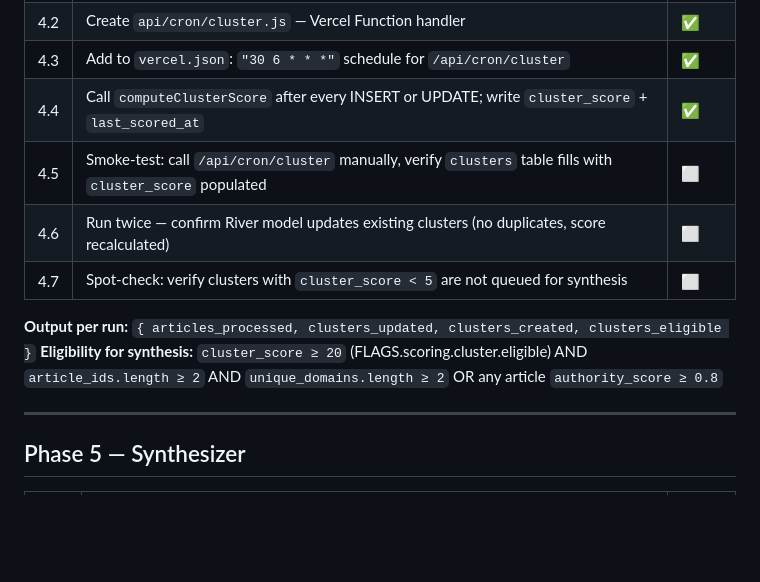
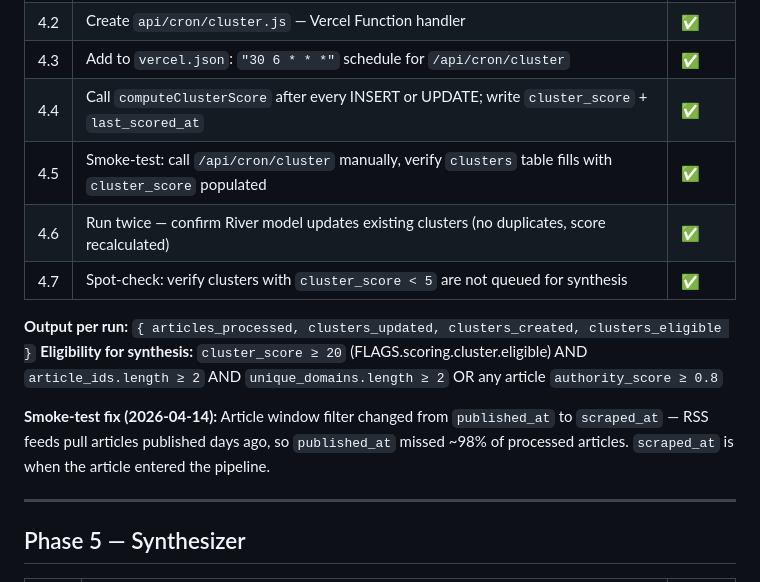
Before and after one commit to aishvar23/quydly, a Markdown page: GOLD_SET_PIPELINE.md, the part around the change. GitHub-like rendering; blank space fills up the shorter version.

Commit message:
chore: mark Phase 4 smoke tests complete in pipeline tracker
4.5, 4.6, 4.7 all passed. Note scraped_at fix discovered during smoke test.

Co-Authored-By: Claude Sonnet 4.6 <noreply@anthropic.com>

```diff
--- a/GOLD_SET_PIPELINE.md
+++ b/GOLD_SET_PIPELINE.md
@@ -164,12 +164,14 @@ story_score = (2 × source_count) + (4 × consistency_score × 10)
 | 4.2 | Create `api/cron/cluster.js` — Vercel Function handler | ✅ |
 | 4.3 | Add to `vercel.json`: `"30 6 * * *"` schedule for `/api/cron/cluster` | ✅ |
 | 4.4 | Call `computeClusterScore` after every INSERT or UPDATE; write `cluster_score` + `last_scored_at` | ✅ |
-| 4.5 | Smoke-test: call `/api/cron/cluster` manually, verify `clusters` table fills with `cluster_score` populated | ⬜ |
-| 4.6 | Run twice — confirm River model updates existing clusters (no duplicates, score recalculated) | ⬜ |
-| 4.7 | Spot-check: verify clusters with `cluster_score < 5` are not queued for synthesis | ⬜ |
+| 4.5 | Smoke-test: call `/api/cron/cluster` manually, verify `clusters` table fills with `cluster_score` populated | ✅ |
+| 4.6 | Run twice — confirm River model updates existing clusters (no duplicates, score recalculated) | ✅ |
+| 4.7 | Spot-check: verify clusters with `cluster_score < 5` are not queued for synthesis | ✅ |
 
 **Output per run:** `{ articles_processed, clusters_updated, clusters_created, clusters_eligible }`
 **Eligibility for synthesis:** `cluster_score ≥ 20` (FLAGS.scoring.cluster.eligible) AND `article_ids.length ≥ 2` AND `unique_domains.length ≥ 2` OR any article `authority_score ≥ 0.8`
+
+**Smoke-test fix (2026-04-14):** Article window filter changed from `published_at` to `scraped_at` — RSS feeds pull articles published days ago, so `published_at` missed ~98% of processed articles. `scraped_at` is when the article entered the pipeline.
 
 ---
 
```
